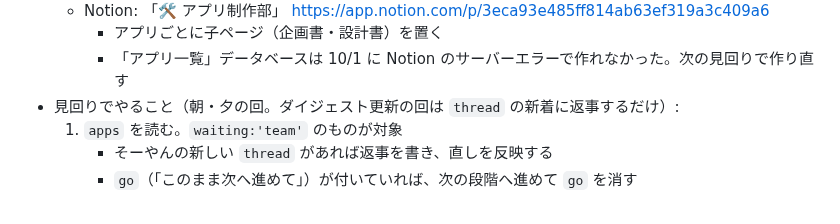
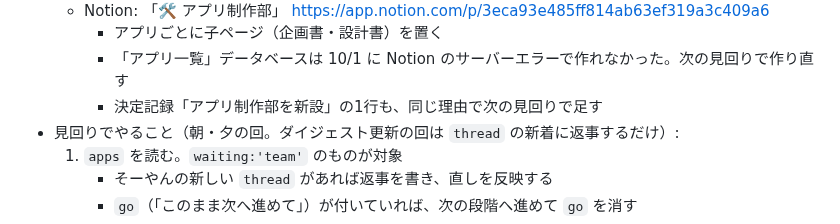
Before and after one commit to Soyan3355-ui/my-context, a Markdown page: chiikawa-village/RUNBOOK.md, the part around the change. Rendered like a GitHub page.

Commit message:
RUNBOOK: Notion エラーで残った作業を明記
Co-Authored-By: Claude Opus 5.5 <noreply@anthropic.com>
Claude-Session: https://claude.ai/code/session_01BBqMqxsuUYKqurFPZjMSFC

```diff
--- a/chiikawa-village/RUNBOOK.md
+++ b/chiikawa-village/RUNBOOK.md
@@ -261,6 +261,7 @@ Agent ツールで general-purpose のサブエージェントを起動し、次
   - Notion: 「🛠 アプリ制作部」 https://app.notion.com/p/3eca93e485ff814ab63ef319a3c409a6
     - アプリごとに子ページ（企画書・設計書）を置く
     - 「アプリ一覧」データベースは 10/1 に Notion のサーバーエラーで作れなかった。次の見回りで作り直す
+    - 決定記録「アプリ制作部を新設」の1行も、同じ理由で次の見回りで足す
 - 見回りでやること（朝・夕の回。ダイジェスト更新の回は `thread` の新着に返事するだけ）:
   1. `apps` を読む。`waiting:'team'` のものが対象
      - そーやんの新しい `thread` があれば返事を書き、直しを反映する
```
